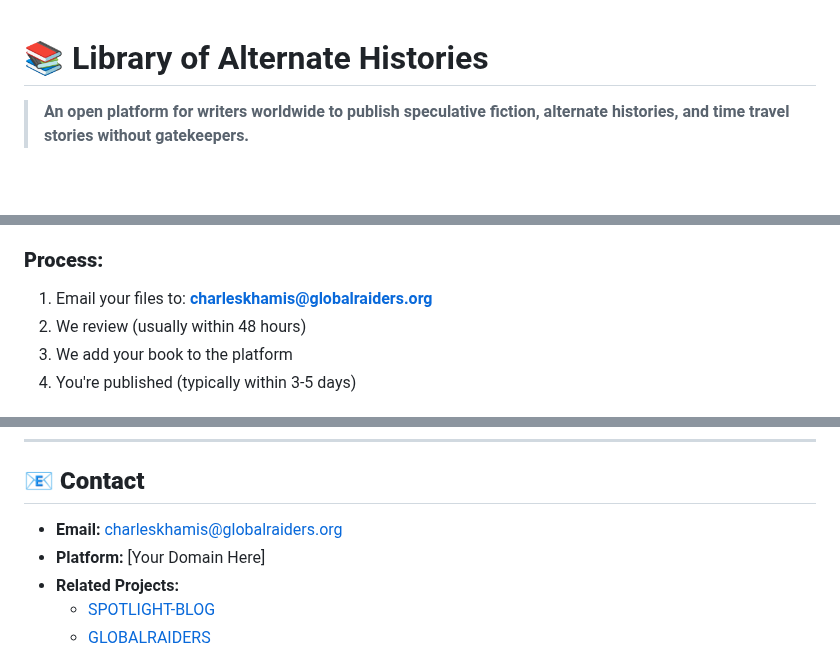
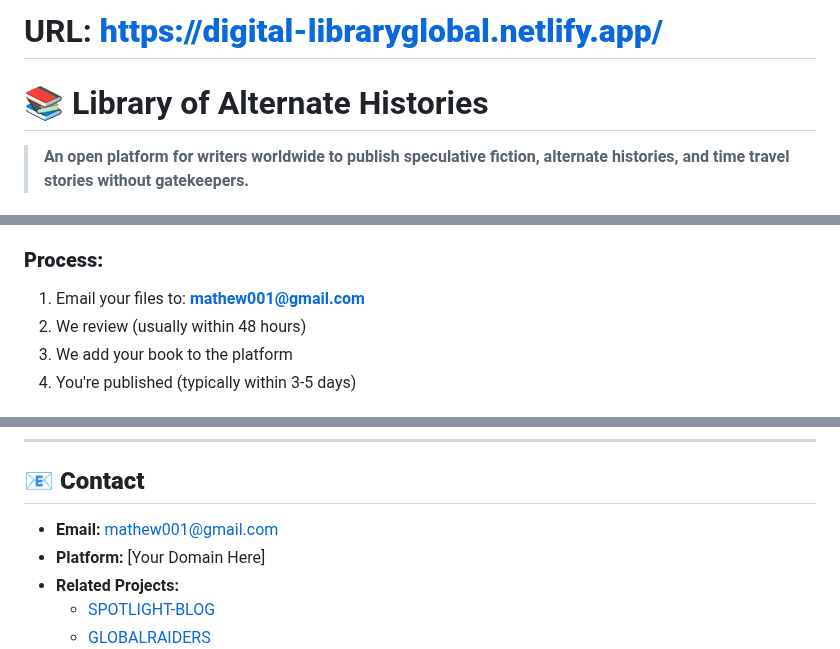
Before and after one commit to MathewTas-007/minds-beforeguns, a Markdown page: README.md, 3 parts joined by grey strips. GitHub-like rendering; blank space fills up the shorter version.

```diff
--- a/README.md
+++ b/README.md
@@ -1,3 +1,5 @@
+# URL: **https://digital-libraryglobal.netlify.app/**
+
 # 📚 Library of Alternate Histories
 
 > **An open platform for writers worldwide to publish speculative fiction, alternate histories, and time travel stories without gatekeepers.**
@@ -42,7 +44,7 @@ A free, web-based library hosting literature with:
 4. Author photo (optional)
 
 ### **Process:**
-1. Email your files to: **charleskhamis@globalraiders.org**
+1. Email your files to: **mathew001@gmail.com**
 2. We review (usually within 48 hours)
 3. We add your book to the platform
 4. You're published (typically within 3-5 days)
@@ -162,7 +164,7 @@ We say: *"Your story needs readers. We'll connect you."*
 
 ## 📧 **Contact**
 
-- **Email:** charleskhamis@globalraiders.org
+- **Email:** mathew001@gmail.com
 - **Platform:** [Your Domain Here]
 - **Related Projects:**
   - [SPOTLIGHT-BLOG](https://spotlight-blog.vercel.app)
```
